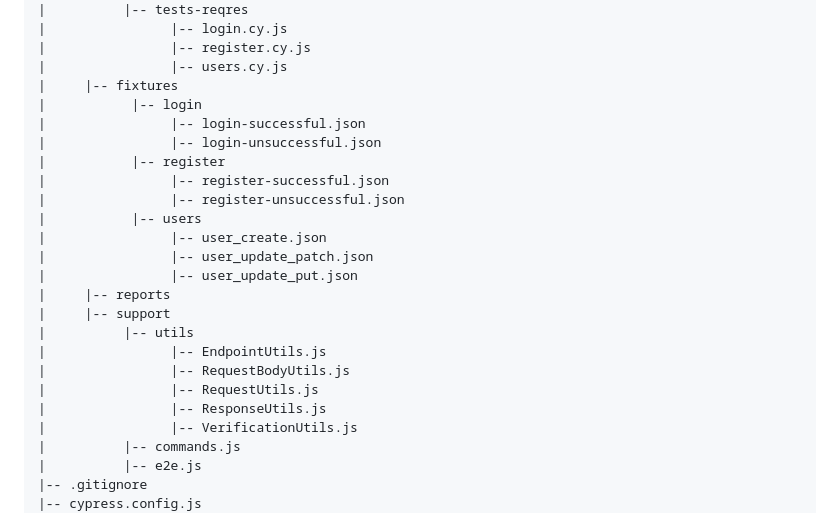
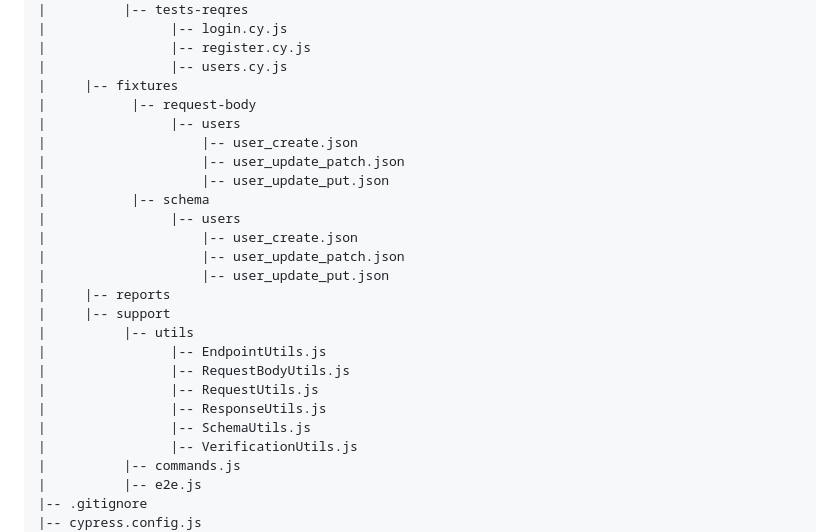
Before and after one commit to rajatt95/TestAutomationFramework_YT_Rajat_API_Cypress_JS, a Markdown page: README.md, the part around the change. Rendered like a GitHub page.

Commit message:
#23: README.md file updated

```diff
--- a/README.md
+++ b/README.md
@@ -94,16 +94,16 @@ The tests follow a modular and maintainable structure:
 |                |-- register.cy.js
 |                |-- users.cy.js
 |     |-- fixtures
-|           |-- login
-|                |-- login-successful.json
-|                |-- login-unsuccessful.json
-|           |-- register
-|                |-- register-successful.json
-|                |-- register-unsuccessful.json
-|           |-- users
-|                |-- user_create.json
-|                |-- user_update_patch.json
-|                |-- user_update_put.json
+|           |-- request-body
+|                |-- users
+|                    |-- user_create.json
+|                    |-- user_update_patch.json
+|                    |-- user_update_put.json
+|           |-- schema
+|                |-- users
+|                    |-- user_create.json
+|                    |-- user_update_patch.json
+|                    |-- user_update_put.json
 |     |-- reports
 |     |-- support
 |          |-- utils
@@ -111,6 +111,7 @@ The tests follow a modular and maintainable structure:
 |                |-- RequestBodyUtils.js
 |                |-- RequestUtils.js
 |                |-- ResponseUtils.js
+|                |-- SchemaUtils.js
 |                |-- VerificationUtils.js
 |          |-- commands.js
 |          |-- e2e.js
```
